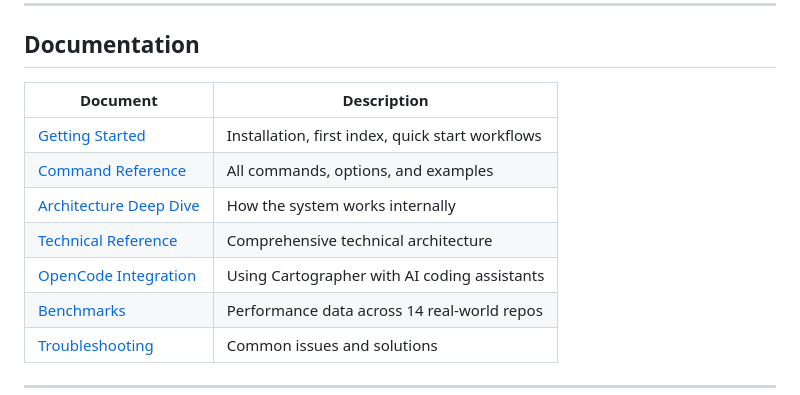
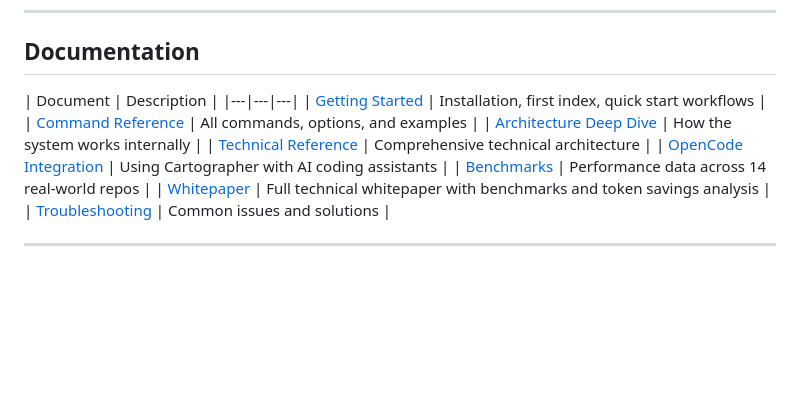
Before and after one commit to Icarus-afk/Cartographer, a Markdown page: README.md, the part around the change. Drawn GitHub-style; blank space fills up the shorter version.

```diff
--- a/README.md
+++ b/README.md
@@ -224,13 +224,14 @@ Cartographer has a modular pipeline architecture:
 ## Documentation
 
 | Document | Description |
-|---|---|
+|---|---|---|
 | [Getting Started](docs/getting-started.md) | Installation, first index, quick start workflows |
 | [Command Reference](docs/commands.md) | All commands, options, and examples |
 | [Architecture Deep Dive](docs/architecture.md) | How the system works internally |
 | [Technical Reference](docs/technical.md) | Comprehensive technical architecture |
 | [OpenCode Integration](docs/opencode.md) | Using Cartographer with AI coding assistants |
 | [Benchmarks](docs/benchmarks.md) | Performance data across 14 real-world repos |
+| [Whitepaper](docs/whitepaper.md) | Full technical whitepaper with benchmarks and token savings analysis |
 | [Troubleshooting](docs/troubleshooting.md) | Common issues and solutions |
 
 ---
```
Also changed, not shown: docs/opencode.md (+25 -1 lines), docs/whitepaper.md (added, +493 -0 lines).
